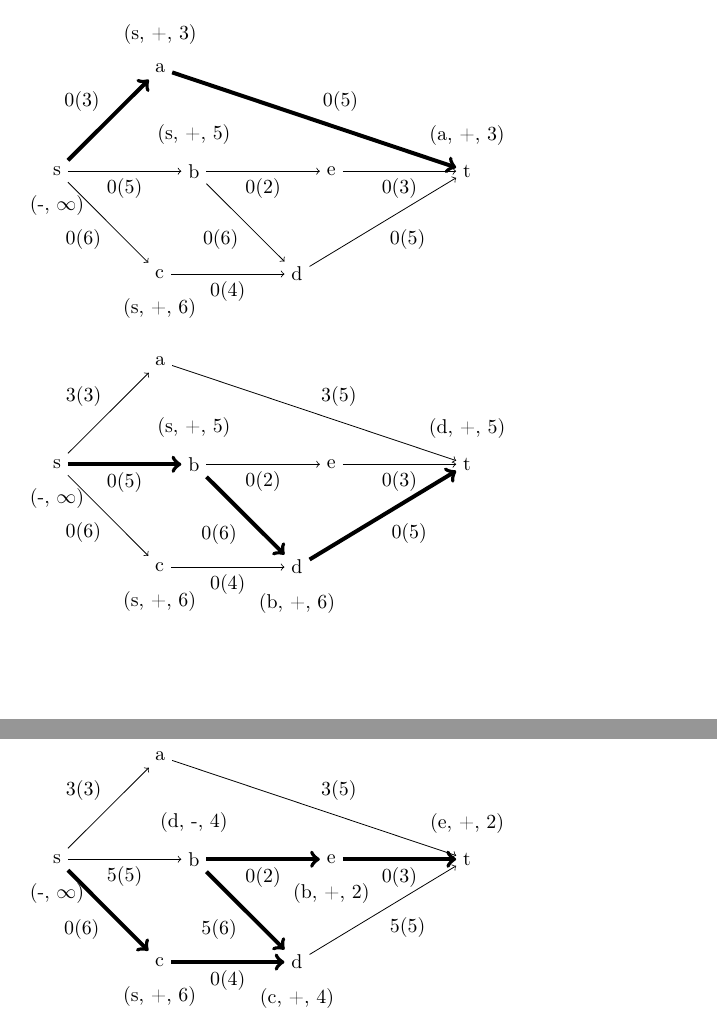
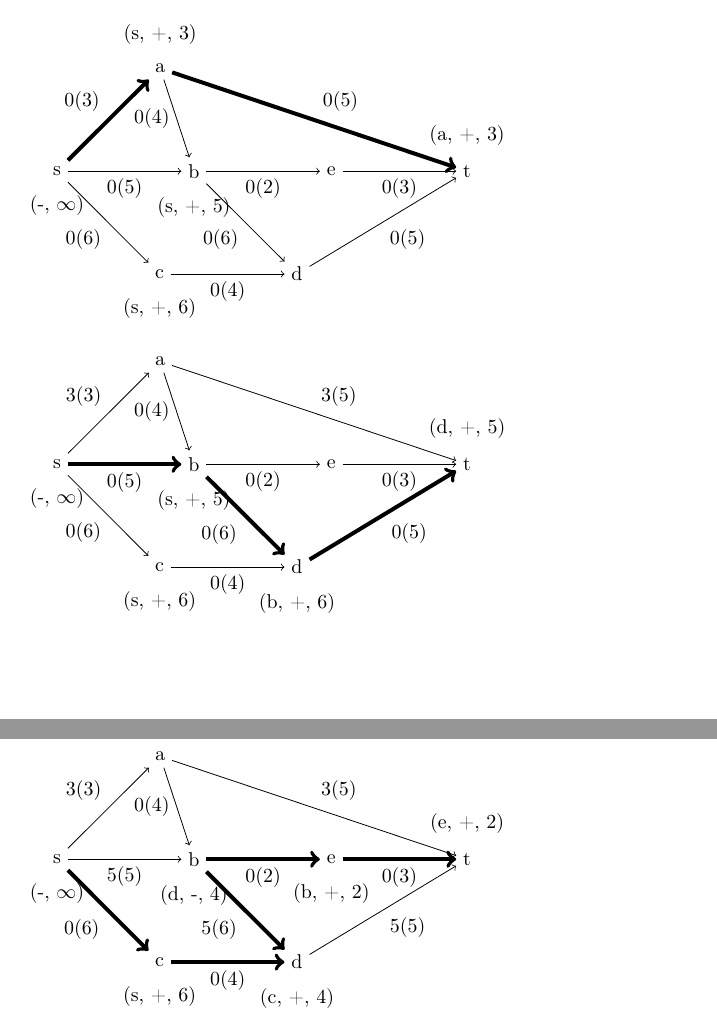
Before and after one commit to 2martens/uni, a LaTeX problem sheet (optimierung/Uebungsblatt10.tex): two parts of pages 1 and 2 of 4, joined at a grey line, cut so that both start at the same text. Compiled offline with pdfLaTeX.

Commit message:
MATH2-Inf-10: Aufgabe 1 korrigiert.

```diff
--- a/optimierung/Uebungsblatt10.tex
+++ b/optimierung/Uebungsblatt10.tex
@@ -47,13 +47,14 @@ Stephan Niendorf (6242417)}
 		\node (t) [right=of e] {t};
 		\node (sCap) [below=0.1 of s] {(-, $\infty$)};
 		\node (aCap) [above=0.1 of a] {(s, +, 3)};
-		\node (bCap) [above=0.1 of b] {(s, +, 5)};
+		\node (bCap) [below=0.1 of b] {(s, +, 5)};
 		\node (cCap) [below=0.1 of c] {(s, +, 6)};
 		\node (tCap) [above=0.1 of t] {(a, +, 3)};
 		\path[->] (s) edge[line width=2pt] node [above left] {0(3)} (a)
 				  (s) edge node [below] {0(5)} (b)
 				  (s) edge node [below left] {0(6)} (c)
 				  (a) edge[line width=2pt] node [above right] {0(5)} (t)
+				  (a) edge node [left] {0(4)} (b)
 				  (b) edge node [below] {0(2)} (e)
 				  (b) edge node [below left] {0(6)} (d)
 				  (c) edge node [below] {0(4)} (d)
@@ -70,7 +71,7 @@ Stephan Niendorf (6242417)}
 		\node (e) [right=of b] {e};
 		\node (t) [right=of e] {t};
 		\node (sCap) [below=0.1 of s] {(-, $\infty$)};
-		\node (bCap) [above=0.1 of b] {(s, +, 5)};
+		\node (bCap) [below=0.1 of b] {(s, +, 5)};
 		\node (cCap) [below=0.1 of c] {(s, +, 6)};
 		\node (dCap) [below=0.1 of d] {(b, +, 6)};
 		\node (tCap) [above=0.1 of t] {(d, +, 5)};
@@ -78,6 +79,7 @@ Stephan Niendorf (6242417)}
 				  (s) edge[line width=2pt] node [below] {0(5)} (b)
 				  (s) edge node [below left] {0(6)} (c)
 				  (a) edge node [above right] {3(5)} (t)
+				  (a) edge node [left] {0(4)} (b)
 				  (b) edge node [below] {0(2)} (e)
 				  (b) edge[line width=2pt] node [below left] {0(6)} (d)
 				  (c) edge node [below] {0(4)} (d)
@@ -98,11 +100,12 @@ Stephan Niendorf (6242417)}
 		\node (cCap) [below=0.1 of c] {(s, +, 6)};
 		\node (dCap) [below=0.1 of d] {(c, +, 4)};
 		\node (tCap) [above=0.1 of t] {(e, +, 2)};
-		\node (bCap) [above=0.1 of b] {(d, -, 4)};
+		\node (bCap) [below=0.1 of b] {(d, -, 4)};
 		\path[->] (s) edge node [above left] {3(3)} (a)
 				  (s) edge node [below] {5(5)} (b)
 				  (s) edge[line width=2pt] node [below left] {0(6)} (c)
 				  (a) edge node [above right] {3(5)} (t)
+				  (a) edge node [left] {0(4)} (b)
 				  (b) edge[line width=2pt] node [below] {0(2)} (e)
 				  (b) edge[line width=2pt] node [below left] {5(6)} (d)
 				  (c) edge[line width=2pt] node [below] {0(4)} (d)
```
